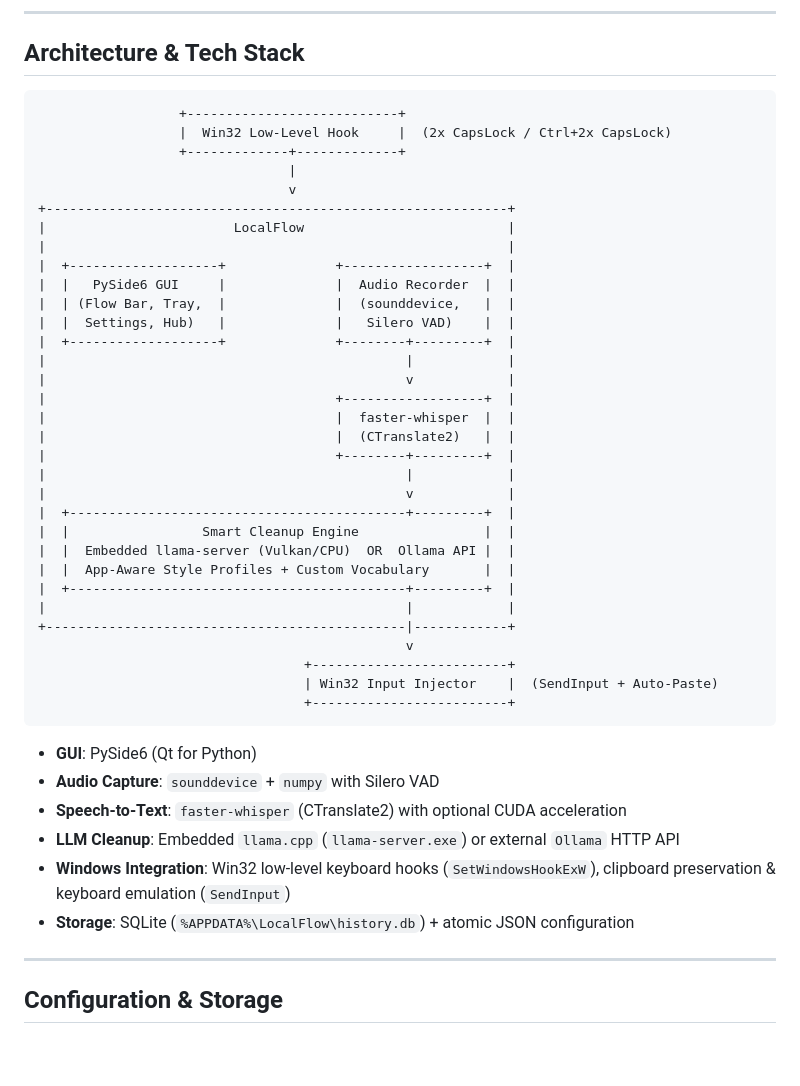
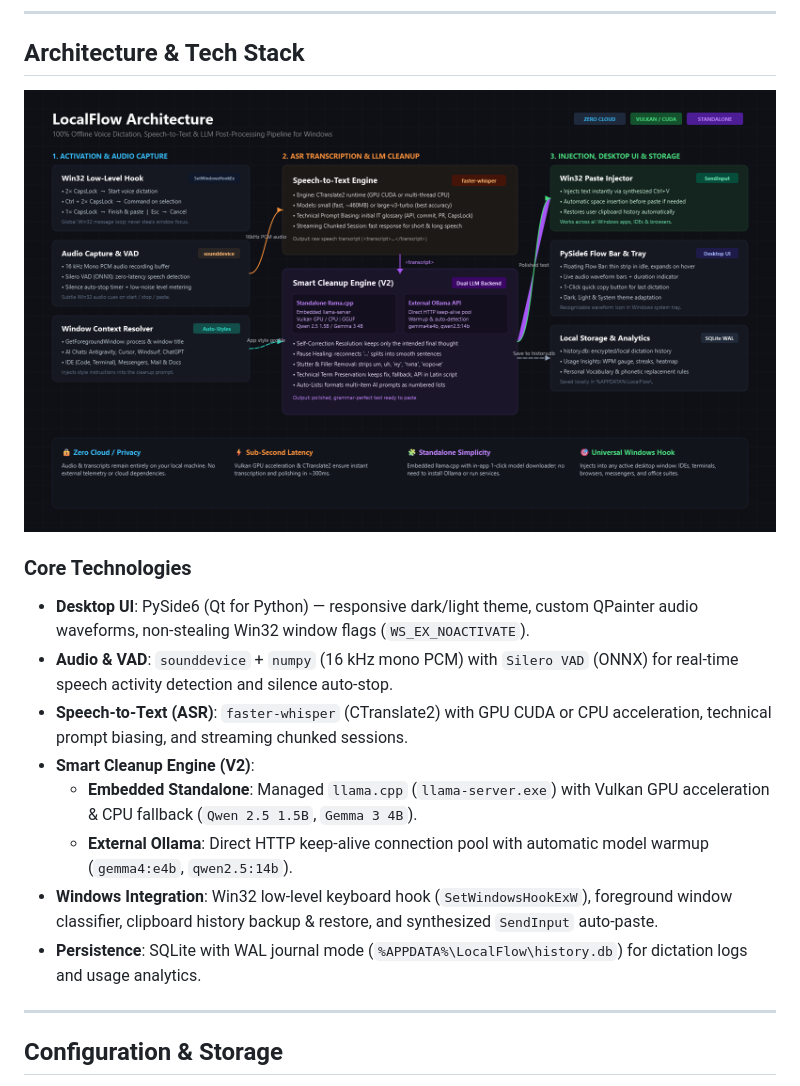
Before and after one commit to AzurySound/localflow, a Markdown page: README.md, the part around the change. GitHub-like rendering; pictures changed too: docs/screenshots/architecture_diagram.png (added); blank space fills up the shorter version.

Commit message:
docs: replace ASCII diagram with sleek visual architecture infographic

````diff
--- a/README.md
+++ b/README.md
@@ -169,47 +169,20 @@ The output artifacts will be created in `release\`:
 
 ## Architecture & Tech Stack
 
-```text
-                  +---------------------------+
-                  |  Win32 Low-Level Hook     |  (2x CapsLock / Ctrl+2x CapsLock)
-                  +-------------+-------------+
-                                |
-                                v
-+-----------------------------------------------------------+
-|                        LocalFlow                          |
-|                                                           |
-|  +-------------------+              +------------------+  |
-|  |   PySide6 GUI     |              |  Audio Recorder  |  |
-|  | (Flow Bar, Tray,  |              |  (sounddevice,   |  |
-|  |  Settings, Hub)   |              |   Silero VAD)    |  |
-|  +-------------------+              +--------+---------+  |
-|                                              |            |
-|                                              v            |
-|                                     +------------------+  |
-|                                     |  faster-whisper  |  |
-|                                     |  (CTranslate2)   |  |
-|                                     +--------+---------+  |
-|                                              |            |
-|                                              v            |
-|  +-------------------------------------------+---------+  |
-|  |                 Smart Cleanup Engine                |  |
-|  |  Embedded llama-server (Vulkan/CPU)  OR  Ollama API |  |
-|  |  App-Aware Style Profiles + Custom Vocabulary       |  |
-|  +-------------------------------------------+---------+  |
-|                                              |            |
-+----------------------------------------------|------------+
-                                               v
-                                  +-------------------------+
-                                  | Win32 Input Injector    |  (SendInput + Auto-Paste)
-                                  +-------------------------+
-```
+<p align="center">
+  <img src="docs/screenshots/architecture_diagram.png" alt="LocalFlow Architecture & Data Flow Diagram" width="840">
+</p>
 
-- **GUI**: PySide6 (Qt for Python)
-- **Audio Capture**: `sounddevice` + `numpy` with Silero VAD
-- **Speech-to-Text**: `faster-whisper` (CTranslate2) with optional CUDA acceleration
-- **LLM Cleanup**: Embedded `llama.cpp` (`llama-server.exe`) or external `Ollama` HTTP API
-- **Windows Integration**: Win32 low-level keyboard hooks (`SetWindowsHookExW`), clipboard preservation & keyboard emulation (`SendInput`)
-- **Storage**: SQLite (`%APPDATA%\LocalFlow\history.db`) + atomic JSON configuration
+### Core Technologies
+
+- **Desktop UI**: PySide6 (Qt for Python) — responsive dark/light theme, custom QPainter audio waveforms, non-stealing Win32 window flags (`WS_EX_NOACTIVATE`).
+- **Audio & VAD**: `sounddevice` + `numpy` (16 kHz mono PCM) with `Silero VAD` (ONNX) for real-time speech activity detection and silence auto-stop.
+- **Speech-to-Text (ASR)**: `faster-whisper` (CTranslate2) with GPU CUDA or CPU acceleration, technical prompt biasing, and streaming chunked sessions.
+- **Smart Cleanup Engine (V2)**:
+  - **Embedded Standalone**: Managed `llama.cpp` (`llama-server.exe`) with Vulkan GPU acceleration & CPU fallback (`Qwen 2.5 1.5B`, `Gemma 3 4B`).
+  - **External Ollama**: Direct HTTP keep-alive connection pool with automatic model warmup (`gemma4:e4b`, `qwen2.5:14b`).
+- **Windows Integration**: Win32 low-level keyboard hook (`SetWindowsHookExW`), foreground window classifier, clipboard history backup & restore, and synthesized `SendInput` auto-paste.
+- **Persistence**: SQLite with WAL journal mode (`%APPDATA%\LocalFlow\history.db`) for dictation logs and usage analytics.
 
 ---
 
````
